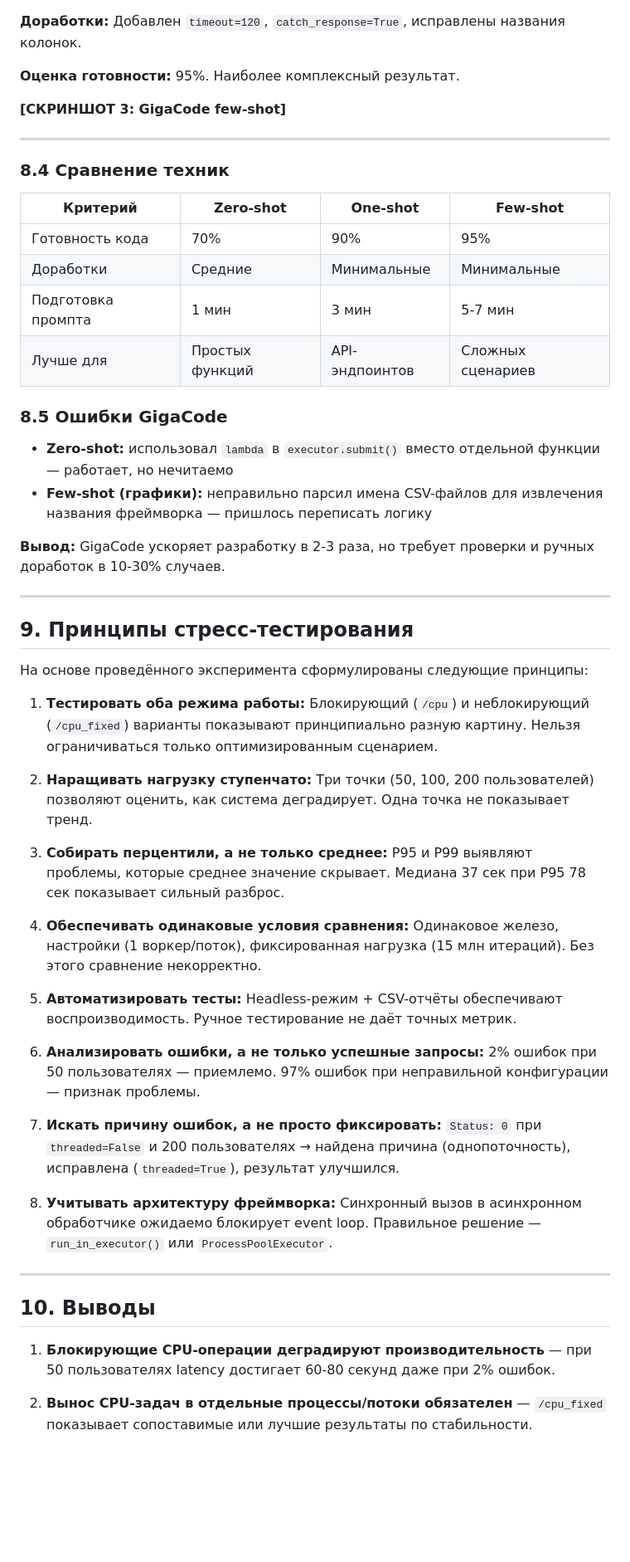
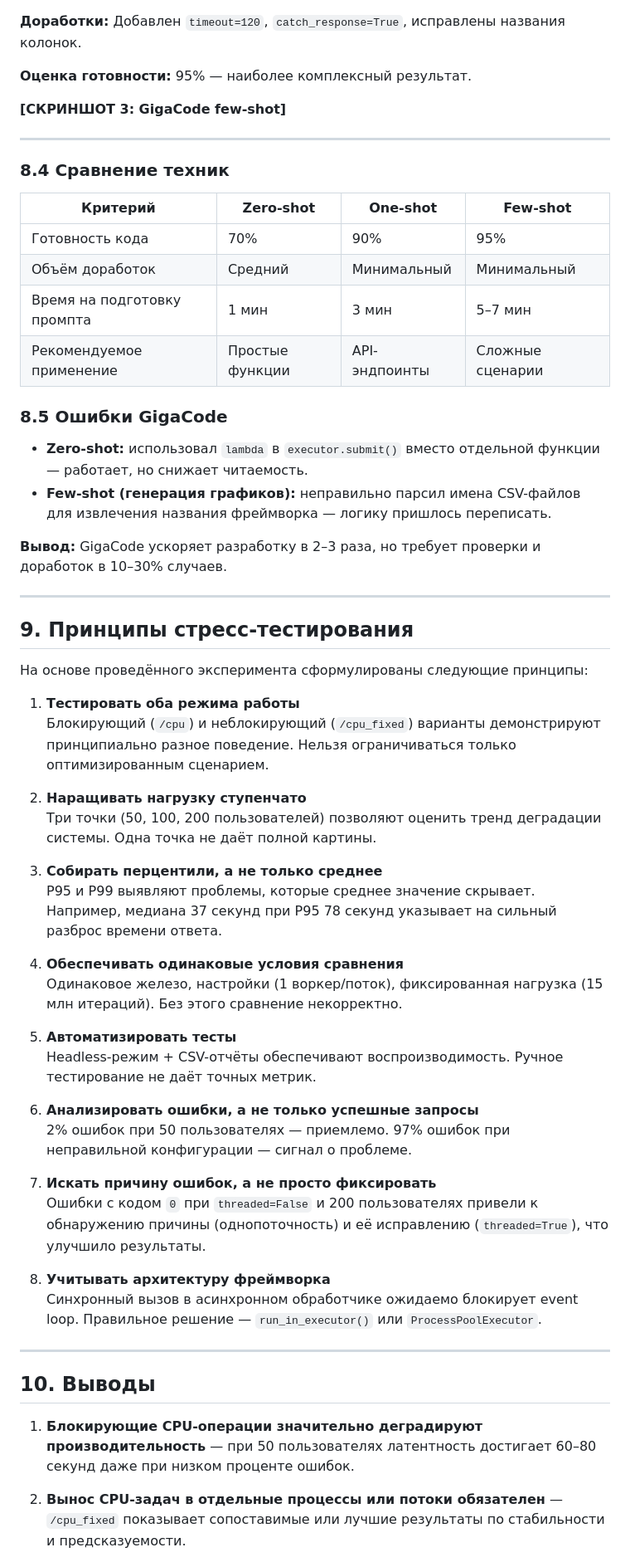
Before and after one commit to tarassiky/PROGG-6, a Markdown page: Тарасова ДЮ, ПРОГ-6, ЛР - 1, Эксп. гр/report.md, the part around one of its changes. Shown at 83% size. GitHub-like rendering; blank space fills up the shorter version.

```diff
--- a/Тарасова ДЮ, ПРОГ-6, ЛР - 1, Эксп. гр/report.md
+++ b/Тарасова ДЮ, ПРОГ-6, ЛР - 1, Эксп. гр/report.md
@@ -228,7 +225,7 @@ async def cpu_nonblocking(request):
 
 **Доработки:** Добавлен `timeout=120`, `catch_response=True`, исправлены названия колонок.
 
-**Оценка готовности:** 95%. Наиболее комплексный результат.
+**Оценка готовности:** 95% — наиболее комплексный результат.
 
 **[СКРИНШОТ 3: GigaCode few-shot]**
 
@@ -239,16 +236,16 @@ async def cpu_nonblocking(request):
 | Критерий | Zero-shot | One-shot | Few-shot |
 |----------|-----------|----------|----------|
 | Готовность кода | 70% | 90% | 95% |
-| Доработки | Средние | Минимальные | Минимальные |
-| Подготовка промпта | 1 мин | 3 мин | 5-7 мин |
-| Лучше для | Простых функций | API-эндпоинтов | Сложных сценариев |
+| Объём доработок | Средний | Минимальный | Минимальный |
+| Время на подготовку промпта | 1 мин | 3 мин | 5–7 мин |
+| Рекомендуемое применение | Простые функции | API-эндпоинты | Сложные сценарии |
 
 ### 8.5 Ошибки GigaCode
 
-- **Zero-shot:** использовал `lambda` в `executor.submit()` вместо отдельной функции — работает, но нечитаемо
-- **Few-shot (графики):** неправильно парсил имена CSV-файлов для извлечения названия фреймворка — пришлось переписать логику
+- **Zero-shot:** использовал `lambda` в `executor.submit()` вместо отдельной функции — работает, но снижает читаемость.
+- **Few-shot (генерация графиков):** неправильно парсил имена CSV-файлов для извлечения названия фреймворка — логику пришлось переписать.
 
-**Вывод:** GigaCode ускоряет разработку в 2-3 раза, но требует проверки и ручных доработок в 10-30% случаев.
+**Вывод:** GigaCode ускоряет разработку в 2–3 раза, но требует проверки и доработок в 10–30% случаев.
 
 ---
 
@@ -256,35 +253,35 @@ async def cpu_nonblocking(request):
 
 На основе проведённого эксперимента сформулированы следующие принципы:
 
-1. **Тестировать оба режима работы:**
-   Блокирующий (`/cpu`) и неблокирующий (`/cpu_fixed`) варианты показывают принципиально разную картину. Нельзя ограничиваться только оптимизированным сценарием.
+1. **Тестировать оба режима работы**
+   Блокирующий (`/cpu`) и неблокирующий (`/cpu_fixed`) варианты демонстрируют принципиально разное поведение. Нельзя ограничиваться только оптимизированным сценарием.
 
-2. **Наращивать нагрузку ступенчато:**
-   Три точки (50, 100, 200 пользователей) позволяют оценить, как система деградирует. Одна точка не показывает тренд.
+2. **Наращивать нагрузку ступенчато**
+   Три точки (50, 100, 200 пользователей) позволяют оценить тренд деградации системы. Одна точка не даёт полной картины.
 
-3. **Собирать перцентили, а не только среднее:**
-   P95 и P99 выявляют проблемы, которые среднее значение скрывает. Медиана 37 сек при P95 78 сек показывает сильный разброс.
+3. **Собирать перцентили, а не только среднее**
+   P95 и P99 выявляют проблемы, которые среднее значение скрывает. Например, медиана 37 секунд при P95 78 секунд указывает на сильный разброс времени ответа.
 
-4. **Обеспечивать одинаковые условия сравнения:**
+4. **Обеспечивать одинаковые условия сравнения**
    Одинаковое железо, настройки (1 воркер/поток), фиксированная нагрузка (15 млн итераций). Без этого сравнение некорректно.
 
-5. **Автоматизировать тесты:**
+5. **Автоматизировать тесты**
    Headless-режим + CSV-отчёты обеспечивают воспроизводимость. Ручное тестирование не даёт точных метрик.
 
-6. **Анализировать ошибки, а не только успешные запросы:**
-   2% ошибок при 50 пользователях — приемлемо. 97% ошибок при неправильной конфигурации — признак проблемы.
+6. **Анализировать ошибки, а не только успешные запросы**
+   2% ошибок при 50 пользователях — приемлемо. 97% ошибок при неправильной конфигурации — сигнал о проблеме.
 
-7. **Искать причину ошибок, а не просто фиксировать:**
-   `Status: 0` при `threaded=False` и 200 пользователях → найдена причина (однопоточность), исправлена (`threaded=True`), результат улучшился.
+7. **Искать причину ошибок, а не просто фиксировать**
+   Ошибки с кодом `0` при `threaded=False` и 200 пользователях привели к обнаружению причины (однопоточность) и её исправлению (`threaded=True`), что улучшило результаты.
 
-8. **Учитывать архитектуру фреймворка:**
+8. **Учитывать архитектуру фреймворка**
    Синхронный вызов в асинхронном обработчике ожидаемо блокирует event loop. Правильное решение — `run_in_executor()` или `ProcessPoolExecutor`.
 
 ---
 
 ## 10. Выводы
 
-1. **Блокирующие CPU-операции деградируют производительность** — при 50 пользователях latency достигает 60-80 секунд даже при 2% ошибок.
+1. **Блокирующие CPU-операции значительно деградируют производительность** — при 50 пользователях латентность достигает 60–80 секунд даже при низком проценте ошибок.
 
-2. **Вынос CPU-задач в отдельные процессы/потоки обязателен** — `/cpu_fixed` показывает сопоставимые или лучшие результаты по стабильности.
+2. **Вынос CPU-задач в отдельные процессы или потоки обязателен** — `/cpu_fixed` показывает сопоставимые или лучшие результаты по стабильности и предсказуемости.
 
```
Also changed, not shown: other parts of Тарасова ДЮ, ПРОГ-6, ЛР - 1, Эксп. гр/report.md (+58 -57 lines).
